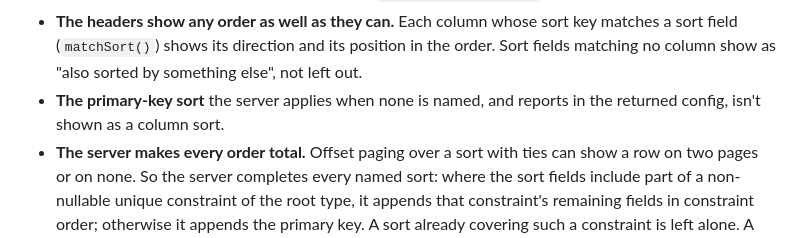
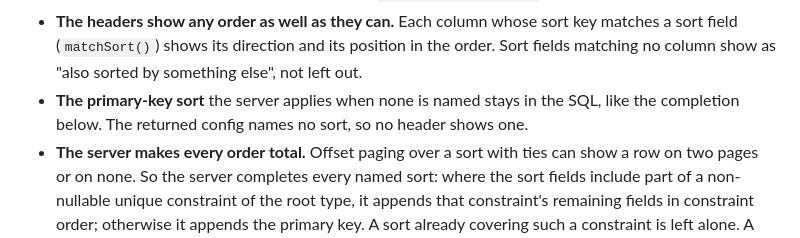
Before and after one commit to qlivedev/qlive-framework, a Markdown page: docs/design/datagrid.md, the part around the change. Drawn GitHub-style.

```diff
--- a/docs/design/datagrid.md
+++ b/docs/design/datagrid.md
@@ -408,8 +408,9 @@ business: its input loads the label or takes it from the view.
   sort key matches a sort field (`matchSort()`) shows its direction and
   its position in the order. Sort fields matching no column show as
   "also sorted by something else", not left out.
-- **The primary-key sort** the server applies when none is named, and
-  reports in the returned config, isn't shown as a column sort.
+- **The primary-key sort** the server applies when none is named stays
+  in the SQL, like the completion below. The returned config names no
+  sort, so no header shows one.
 - **The server makes every order total.** Offset paging over a sort
   with ties can show a row on two pages or on none. So the server
   completes every named sort: where the sort fields include part of a
```
Also changed, not shown: docs/design/datagrid-features.md (+2 -2 lines), docs/design/query-document-service.md (+10 -9 lines).
